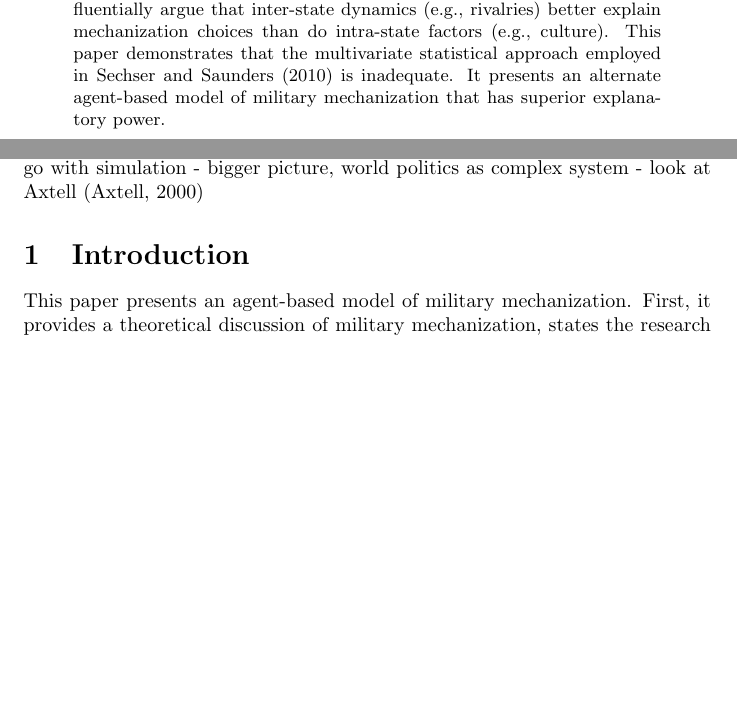
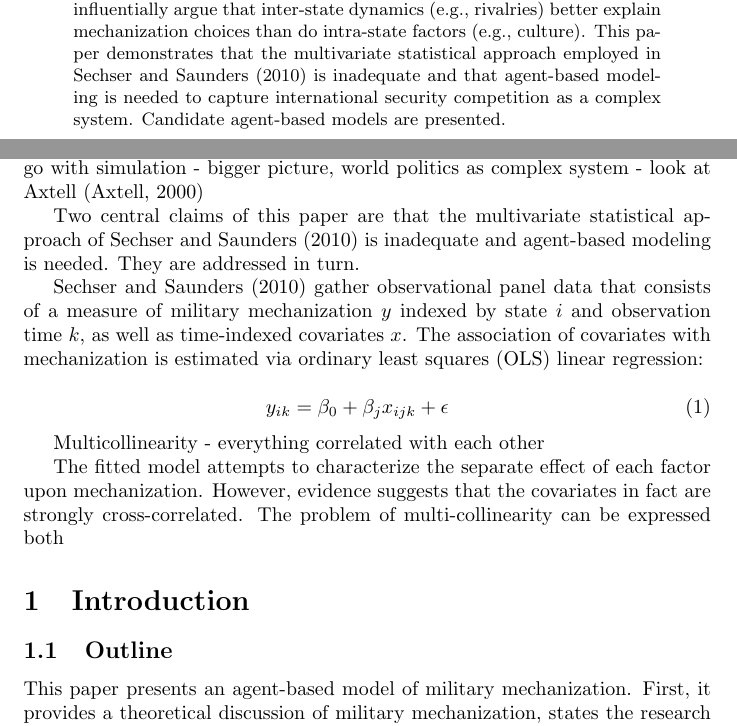
Before and after one commit to tjwspring18/css645, a LaTeX paper (paper2/paper2.tex): two parts of pages 1 and 2 of 14 before the commit and two parts of pages 1 and 2 of 15 after it, joined at a grey line, cut so that both start at the same text, the shorter picture padded with empty space. Compiled offline with pdfLaTeX.

Commit message:
multicollinearity

```diff
--- a/paper2/paper2.tex
+++ b/paper2/paper2.tex
@@ -23,8 +23,10 @@ theoretically important topic in international relations scholarship and a pract
 concern for policymakers. \citet{sechser2010army} influentially argue that
 inter-state dynamics (e.g., rivalries) better explain mechanization choices than do
 intra-state factors (e.g., culture). This paper demonstrates that
-the multivariate statistical approach employed in \citet{sechser2010army} is inadequate.
-It presents an alternate agent-based model of military mechanization that has superior explanatory power.
+the multivariate statistical approach employed in \citet{sechser2010army} is
+	inadequate and that agent-based modeling is needed to capture
+	international security competition as a complex system. Candidate
+	agent-based models are presented.
 
 \end{abstract}
 
@@ -58,7 +60,30 @@ Why ABM:
  - bigger picture, world politics as complex system
  - look at Axtell \citep{axtell2000agents}
 
+Two central claims of this paper are that the multivariate statistical approach
+of \citet{sechser2010army} is inadequate and agent-based modeling is needed.
+They are addressed in turn.
+
+\citet{sechser2010army} gather observational panel data that consists of a measure
+of military mechanization $y$ indexed by state $i$ and observation time $k$, as well as
+time-indexed covariates $x$. The association of covariates with mechanization is
+estimated via ordinary least squares (OLS) linear regression:
+
+\begin{equation}
+	y_{ik} = \beta_0 + \beta_j x_{ijk} + \epsilon \hspace{1em}
+\end{equation}
+
+Multicollinearity - everything correlated with each other
+
+The fitted model attempts to characterize the separate
+effect of each factor upon mechanization. However, evidence suggests that
+the covariates in fact are strongly cross-correlated. The problem of
+multi-collinearity can be expressed both
+
 \section{Introduction}
+
+\subsection{Outline}
+
 
 This paper presents an agent-based model of military mechanization. First, it
 provides a theoretical discussion of military mechanization, states the research
```
Also changed, not shown: paper2/paper2.bbl, paper2/paper2.tex (2 more changed lines), 6 other files.
